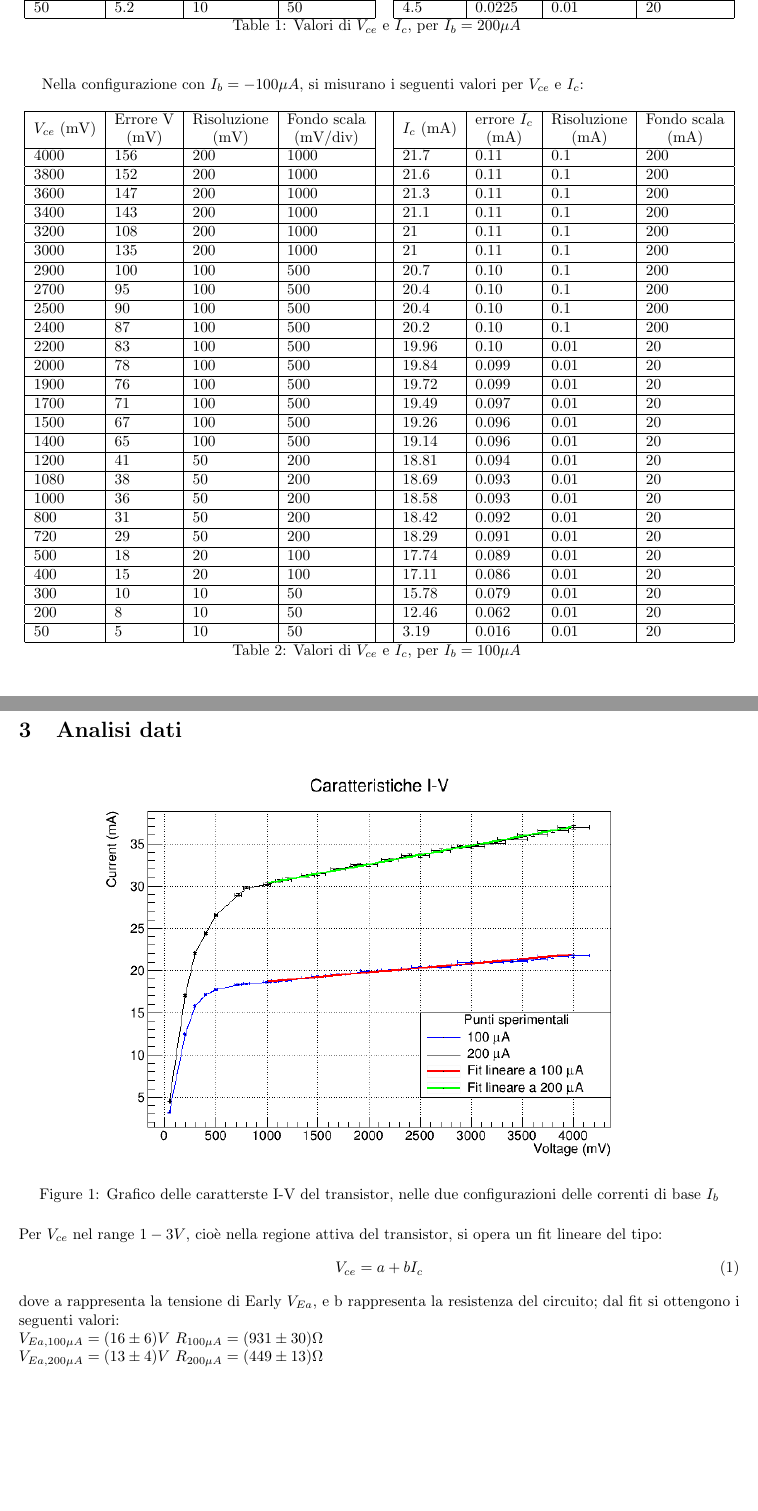
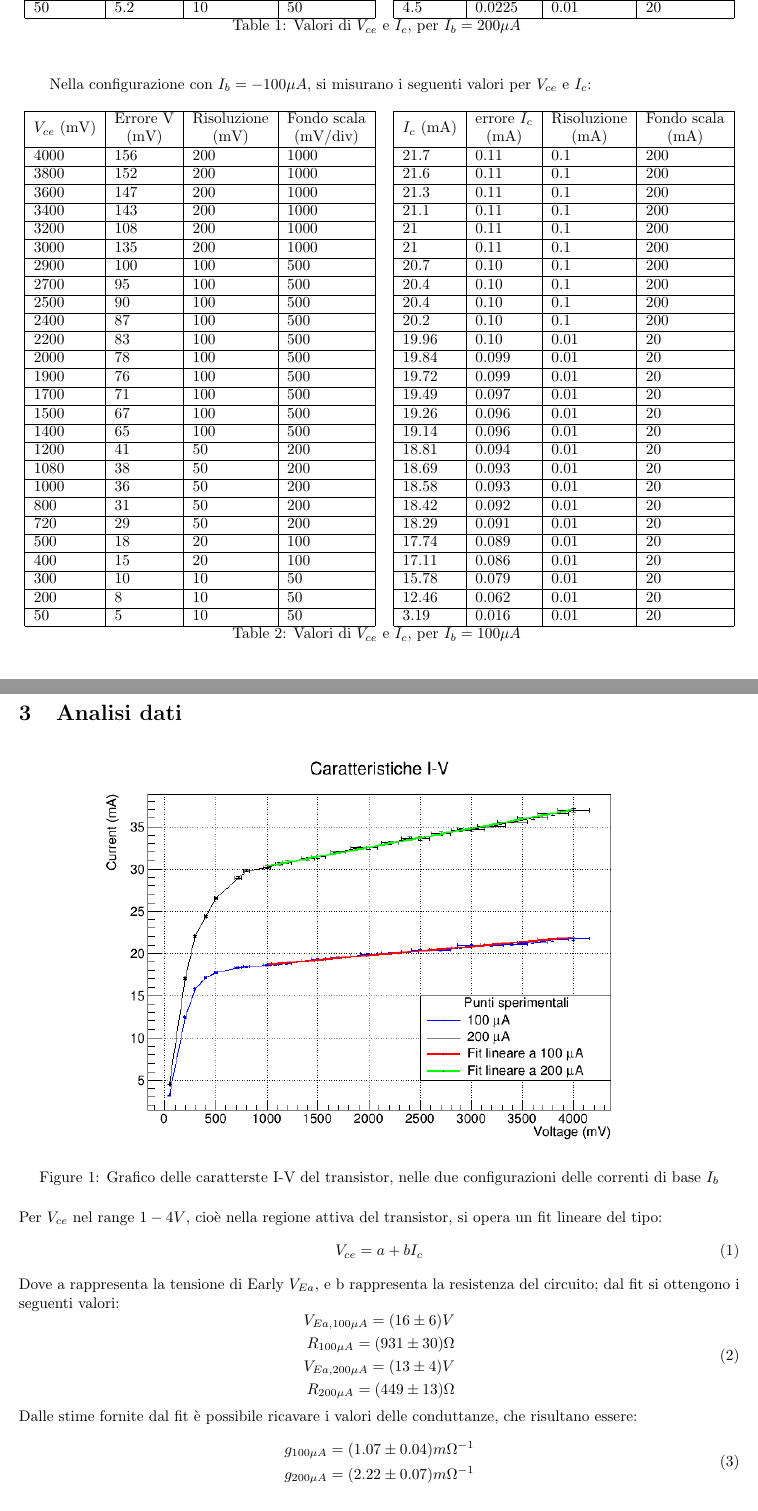
Before and after one commit to mettewh24/prova2, a LaTeX paper (relazione/relazione2.tex): two parts of pages 2 and 3 of 3, joined at a grey line, cut so that both start at the same text. Compiled offline with pdfLaTeX.

Commit message:
Conduttanze calcolate

```diff
--- a/relazione/relazione2.tex
+++ b/relazione/relazione2.tex
@@ -5,7 +5,7 @@
 \usepackage{amsmath}
 \usepackage{graphicx}
 \usepackage{longtable}
-
+\setlength{\parindent}{20pt}
 \title{Misura della caratteristica I-V di un transistor BJT}
 \author{Matteo Bonazzi, Massimo D'Alessandro Schmidt}
 
@@ -63,39 +62,37 @@ Nella configurazione con $I_b=-200\mu A$, si misurano i seguenti valori per $V_{
 
 Nella configurazione con $I_b=-100\mu A$, si misurano i seguenti valori per $V_{ce}$ e $I_c$:
 \begin{longtable}[c]{|l|l|l|l|l|l|l|l|l|}
-    \hline
     \cline{1-4} \cline{6-9}
     $V_{ce}$ (mV) & \begin{tabular}[c]{@{}c@{}}Errore V \\ (mV)\end{tabular} & \begin{tabular}[c]{@{}c@{}}Risoluzione \\ (mV)\end{tabular} & \begin{tabular}[c]{@{}c@{}}Fondo scala \\ (mV/div)\end{tabular} &  & $I_c$ (mA) & \begin{tabular}[c]{@{}c@{}}errore $I_c$  \\ (mA)\end{tabular} & \begin{tabular}[c]{@{}c@{}}Risoluzione \\ (mA)\end{tabular} & \begin{tabular}[c]{@{}c@{}}Fondo scala \\ (mA)\end{tabular} \\ \cline{1-4} \cline{6-9}
-    4000          & 156                       & 200                       & 1000                       &  & 21.7       & 0.11                       & 0.1                        & 200                        \\ \hline
     \endfirsthead
-    %
     \endhead
-    %
-    3800          & 152                       & 200                       & 1000                       &  & 21.6       & 0.11                       & 0.1                        & 200                        \\ \hline
-    3600          & 147                       & 200                       & 1000                       &  & 21.3       & 0.11                       & 0.1                        & 200                        \\ \hline
-    3400          & 143                       & 200                       & 1000                       &  & 21.1       & 0.11                       & 0.1                        & 200                        \\ \hline
-    3200          & 108                       & 200                       & 1000                       &  & 21         & 0.11                       & 0.1                        & 200                        \\ \hline
-    3000          & 135                       & 200                       & 1000                       &  & 21         & 0.11                       & 0.1                        & 200                        \\ \hline
-    2900          & 100                       & 100                       & 500                        &  & 20.7       & 0.10                       & 0.1                        & 200                        \\ \hline
-    2700          & 95                        & 100                       & 500                        &  & 20.4       & 0.10                       & 0.1                        & 200                        \\ \hline
-    2500          & 90                        & 100                       & 500                        &  & 20.4       & 0.10                       & 0.1                        & 200                        \\ \hline
-    2400          & 87                        & 100                       & 500                        &  & 20.2       & 0.10                       & 0.1                        & 200                        \\ \hline
-    2200          & 83                        & 100                       & 500                        &  & 19.96      & 0.10                       & 0.01                       & 20                         \\ \hline
-    2000          & 78                        & 100                       & 500                        &  & 19.84      & 0.099                      & 0.01                       & 20                         \\ \hline
-    1900          & 76                        & 100                       & 500                        &  & 19.72      & 0.099                      & 0.01                       & 20                         \\ \hline
-    1700          & 71                        & 100                       & 500                        &  & 19.49      & 0.097                      & 0.01                       & 20                         \\ \hline
-    1500          & 67                        & 100                       & 500                        &  & 19.26      & 0.096                      & 0.01                       & 20                         \\ \hline
-    1400          & 65                        & 100                       & 500                        &  & 19.14      & 0.096                      & 0.01                       & 20                         \\ \hline
-    1200          & 41                        & 50                        & 200                        &  & 18.81      & 0.094                      & 0.01                       & 20                         \\ \hline
-    1080          & 38                        & 50                        & 200                        &  & 18.69      & 0.093                      & 0.01                       & 20                         \\ \hline
-    1000          & 36                        & 50                        & 200                        &  & 18.58      & 0.093                      & 0.01                       & 20                         \\ \hline
-    800           & 31                        & 50                        & 200                        &  & 18.42      & 0.092                      & 0.01                       & 20                         \\ \hline
-    720           & 29                        & 50                        & 200                        &  & 18.29      & 0.091                      & 0.01                       & 20                         \\ \hline
-    500           & 18                        & 20                        & 100                        &  & 17.74      & 0.089                      & 0.01                       & 20                         \\ \hline
-    400           & 15                        & 20                        & 100                        &  & 17.11      & 0.086                      & 0.01                       & 20                         \\ \hline
-    300           & 10                        & 10                        & 50                         &  & 15.78      & 0.079                      & 0.01                       & 20                         \\ \hline
-    200           & 8                         & 10                        & 50                         &  & 12.46      & 0.062                      & 0.01                       & 20                         \\ \hline
-    50            & 5                         & 10                        & 50                         &  & 3.19       & 0.016                      & 0.01                       & 20                         \\ \hline
+    4000          & 156                       & 200                       & 1000                       &  & 21.7       & 0.11                       & 0.1                        & 200                        \\ \cline{1-4} \cline{6-9}
+    3800          & 152                       & 200                       & 1000                       &  & 21.6       & 0.11                       & 0.1                        & 200                        \\ \cline{1-4} \cline{6-9}
+    3600          & 147                       & 200                       & 1000                       &  & 21.3       & 0.11                       & 0.1                        & 200                        \\ \cline{1-4} \cline{6-9}
+    3400          & 143                       & 200                       & 1000                       &  & 21.1       & 0.11                       & 0.1                        & 200                        \\ \cline{1-4} \cline{6-9}
+    3200          & 108                       & 200                       & 1000                       &  & 21         & 0.11                       & 0.1                        & 200                        \\ \cline{1-4} \cline{6-9}
+    3000          & 135                       & 200                       & 1000                       &  & 21         & 0.11                       & 0.1                        & 200                        \\ \cline{1-4} \cline{6-9}
+    2900          & 100                       & 100                       & 500                        &  & 20.7       & 0.10                       & 0.1                        & 200                        \\ \cline{1-4} \cline{6-9}
+    2700          & 95                        & 100                       & 500                        &  & 20.4       & 0.10                       & 0.1                        & 200                        \\ \cline{1-4} \cline{6-9}
+    2500          & 90                        & 100                       & 500                        &  & 20.4       & 0.10                       & 0.1                        & 200                        \\ \cline{1-4} \cline{6-9}
+    2400          & 87                        & 100                       & 500                        &  & 20.2       & 0.10                       & 0.1                        & 200                        \\ \cline{1-4} \cline{6-9}
+    2200          & 83                        & 100                       & 500                        &  & 19.96      & 0.10                       & 0.01                       & 20                         \\ \cline{1-4} \cline{6-9}
+    2000          & 78                        & 100                       & 500                        &  & 19.84      & 0.099                      & 0.01                       & 20                         \\ \cline{1-4} \cline{6-9}
+    1900          & 76                        & 100                       & 500                        &  & 19.72      & 0.099                      & 0.01                       & 20                         \\ \cline{1-4} \cline{6-9}
+    1700          & 71                        & 100                       & 500                        &  & 19.49      & 0.097                      & 0.01                       & 20                         \\ \cline{1-4} \cline{6-9}
+    1500          & 67                        & 100                       & 500                        &  & 19.26      & 0.096                      & 0.01                       & 20                         \\ \cline{1-4} \cline{6-9}
+    1400          & 65                        & 100                       & 500                        &  & 19.14      & 0.096                      & 0.01                       & 20                         \\ \cline{1-4} \cline{6-9}
+    1200          & 41                        & 50                        & 200                        &  & 18.81      & 0.094                      & 0.01                       & 20                         \\ \cline{1-4} \cline{6-9}
+    1080          & 38                        & 50                        & 200                        &  & 18.69      & 0.093                      & 0.01                       & 20                         \\ \cline{1-4} \cline{6-9}
+    1000          & 36                        & 50                        & 200                        &  & 18.58      & 0.093                      & 0.01                       & 20                         \\ \cline{1-4} \cline{6-9}
+    800           & 31                        & 50                        & 200                        &  & 18.42      & 0.092                      & 0.01                       & 20                         \\ \cline{1-4} \cline{6-9}
+    720           & 29                        & 50                        & 200                        &  & 18.29      & 0.091                      & 0.01                       & 20                         \\ \cline{1-4} \cline{6-9}
+    500           & 18                        & 20                        & 100                        &  & 17.74      & 0.089                      & 0.01                       & 20                         \\ \cline{1-4} \cline{6-9}
+    400           & 15                        & 20                        & 100                        &  & 17.11      & 0.086                      & 0.01                       & 20                         \\ \cline{1-4} \cline{6-9}
+    300           & 10                        & 10                        & 50                         &  & 15.78      & 0.079                      & 0.01                       & 20                         \\ \cline{1-4} \cline{6-9}
+    200           & 8                         & 10                        & 50                         &  & 12.46      & 0.062                      & 0.01                       & 20                         \\ \cline{1-4} \cline{6-9}
+    50            & 5                         & 10                        & 50                         &  & 3.19       & 0.016                      & 0.01                       & 20                         \\ \cline{1-4} \cline{6-9}
+
     \caption{\label{tab:Tabella2}{Valori di $V_{ce}$ e $I_c$, per $I_b=100\mu A$}}                                                                                                                            \\
 \end{longtable}
 
@@ -106,12 +103,28 @@ Nella configurazione con $I_b=-100\mu A$, si misurano i seguenti valori per $V_{
     \includegraphics[width=0.8\textwidth]{Multigraph.png}
     \caption{\label{fig:multigraph}Grafico delle caratterste I-V del transistor, nelle due configurazioni delle correnti di base $I_b$}
 \end{figure}
-Per $V_{ce}$ nel range $1-3 V$, cioè nella regione attiva del transistor, si opera un fit lineare del tipo:
+Per $V_{ce}$ nel range $1-4 V$, cioè nella regione attiva del transistor, si opera un fit lineare del tipo:
 \begin{equation}
-    V_{ce} = a + b I_c
+    V_{ce} = a + b I_c\\
 \end{equation}
-dove a rappresenta la tensione di Early $V_{Ea}$, e b rappresenta la resistenza del circuito; dal fit si ottengono i seguenti valori: \newline
-$V_{Ea,100\mu A}=(16\pm 6) V$  $R_{100\mu A}=(931 \pm 30) \Omega$ \newline
-$V_{Ea,200\mu A}=(13\pm 4) V$   $R_{200\mu A}=(449 \pm 13) \Omega$ \newline
+Dove a rappresenta la tensione di Early $V_{Ea}$, e b rappresenta la resistenza del circuito; dal fit si ottengono i seguenti valori:
+\begin{equation}
+    \begin{aligned}
+        V_{Ea,100\mu A}=(16\pm 6) V \\
+        R_{100\mu A}=(931 \pm 30) \Omega \\
+        V_{Ea,200\mu A}=(13\pm 4) V \\
+        R_{200\mu A}=(449 \pm 13) \Omega\\
+    \end{aligned}
+\end{equation}
+Dalle stime fornite dal fit è possibile ricavare i valori delle conduttanze, che risultano essere:
+\begin{equation}
+    \begin{aligned}
+        g_{100 \mu A}=(1.07 \pm 0.04) m\Omega^{-1} \\
+        g_{200 \mu A}=(2.22 \pm 0.07) m\Omega^{-1}\\
+    \end{aligned}
+\end{equation}
+
+
+
 
 \end{document}
```
Also changed, not shown: c_100.png, c_200.png, c_fit_100.png, relazione/relazione2.pdf, relazione/relazione2.tex (1 more changed lines), 4 other files.
